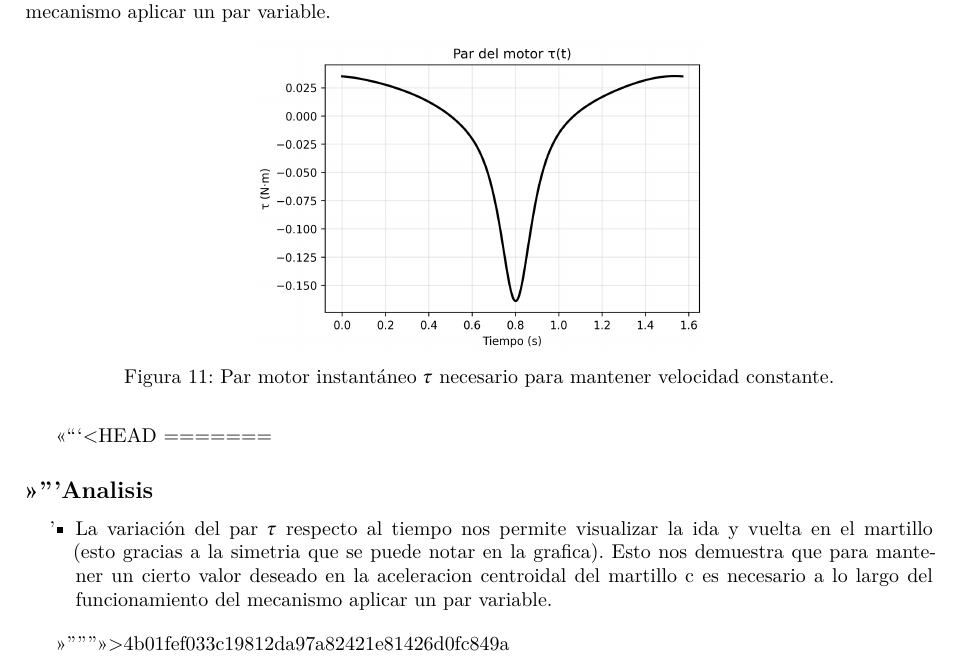
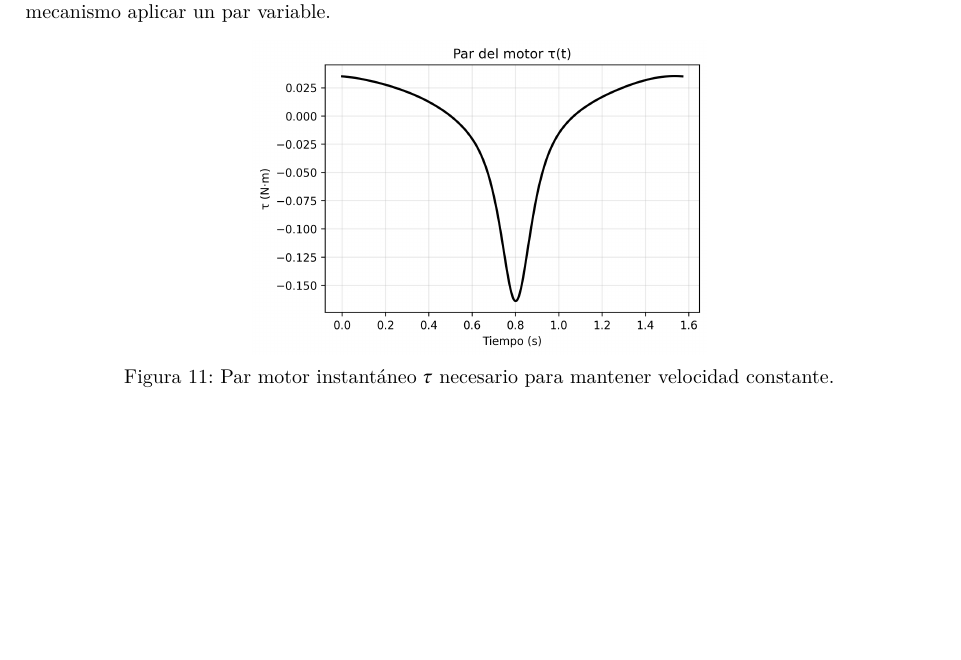
Before and after one commit to JavierGONL/prueba, a LaTeX paper (informe dinamica.tex): part of page 17 of 19 before the commit and part of page 17 of 18 after it, cut so that both start at the same text, the shorter picture padded with empty space. Compiled offline with XeLaTeX; a missing font is replaced by an installed copy or a similar font.

Commit message:
Merge branch 'main' of https://github.com/JavierGONL/prueba

```diff
--- a/informe dinamica.tex
+++ b/informe dinamica.tex
@@ -887,15 +887,6 @@ La variación del par $\tau$ respecto al tiempo nos permite visualizar la ida y
     \label{fig:tau_ciclo}
 \end{figure}
 
-<<<<<<< HEAD
-=======
-\subsection*{Analisis}
-\begin{itemize}
-
-    \item La variación del par $\tau$ respecto al tiempo nos permite visualizar la ida y vuelta en el martillo (esto gracias a la simetria que se puede notar en la grafica). Esto nos demuestra que para mantener un cierto valor deseado en la aceleracion centroidal del martillo c es necesario a lo largo del funcionamiento del mecanismo aplicar un par variable.
-\end{itemize}
-
->>>>>>> 4b01fef033c19812da97a82421e81426d0fc849a
 \section{Análisis sobre el funcionamiento del prototipo}
 
 A partir de las simulaciones dinámicas realizadas en Autodesk Inventor y de los análisis numéricos desarrollados en Python, se verificó el correcto funcionamiento del prototipo en condiciones operativas previstas. Tras la impresión y el ensamblaje de las piezas, se llevaron a cabo pruebas experimentales que corroboraron las predicciones teóricas: los recorridos y restricciones del mecanismo se ajustaron al diseño, no se presentaron interferencias, y el comportamiento dinámico observado (trayectorias, rangos de giro y tiempos de respuesta) se mantuvo dentro de las tolerancias establecidas en el plan de diseño. Los resultados confirman la validez del modelo y permiten avanzar hacia la fase de optimización y ensayo a mayor escala.
```
